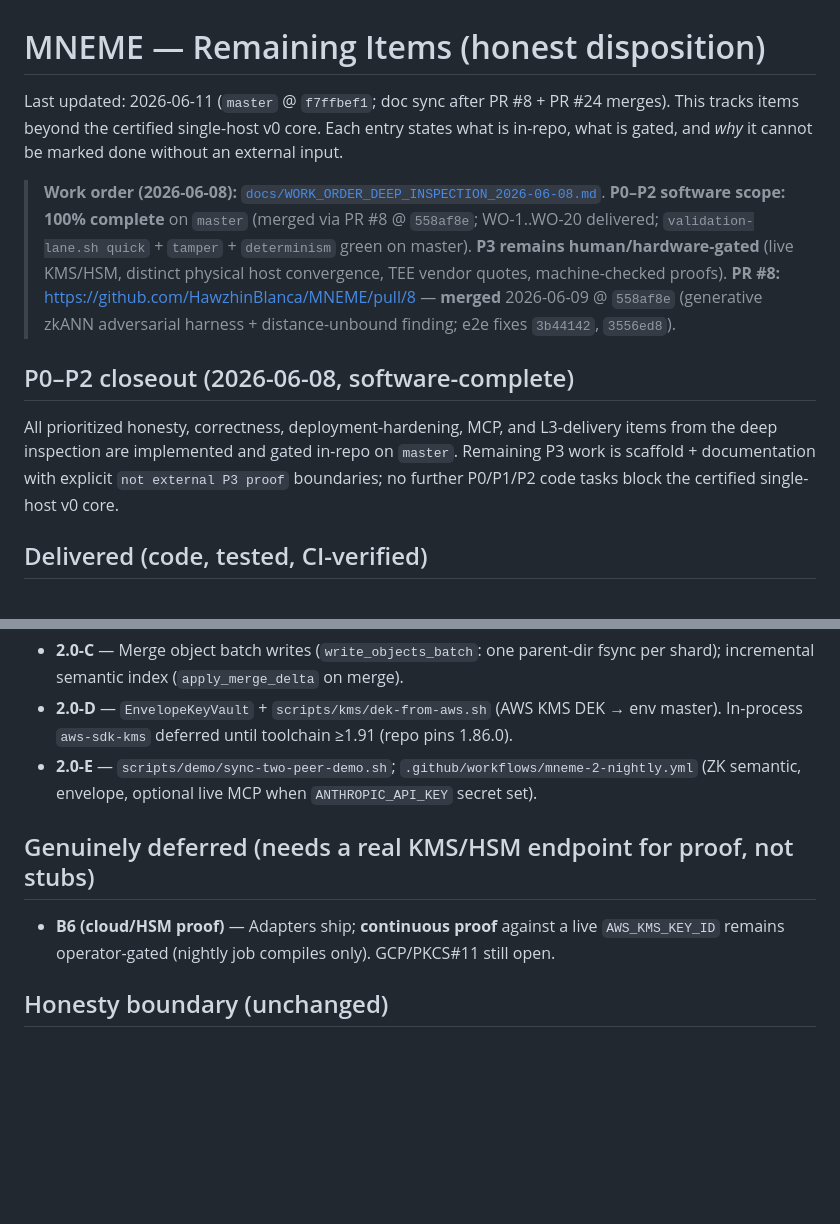
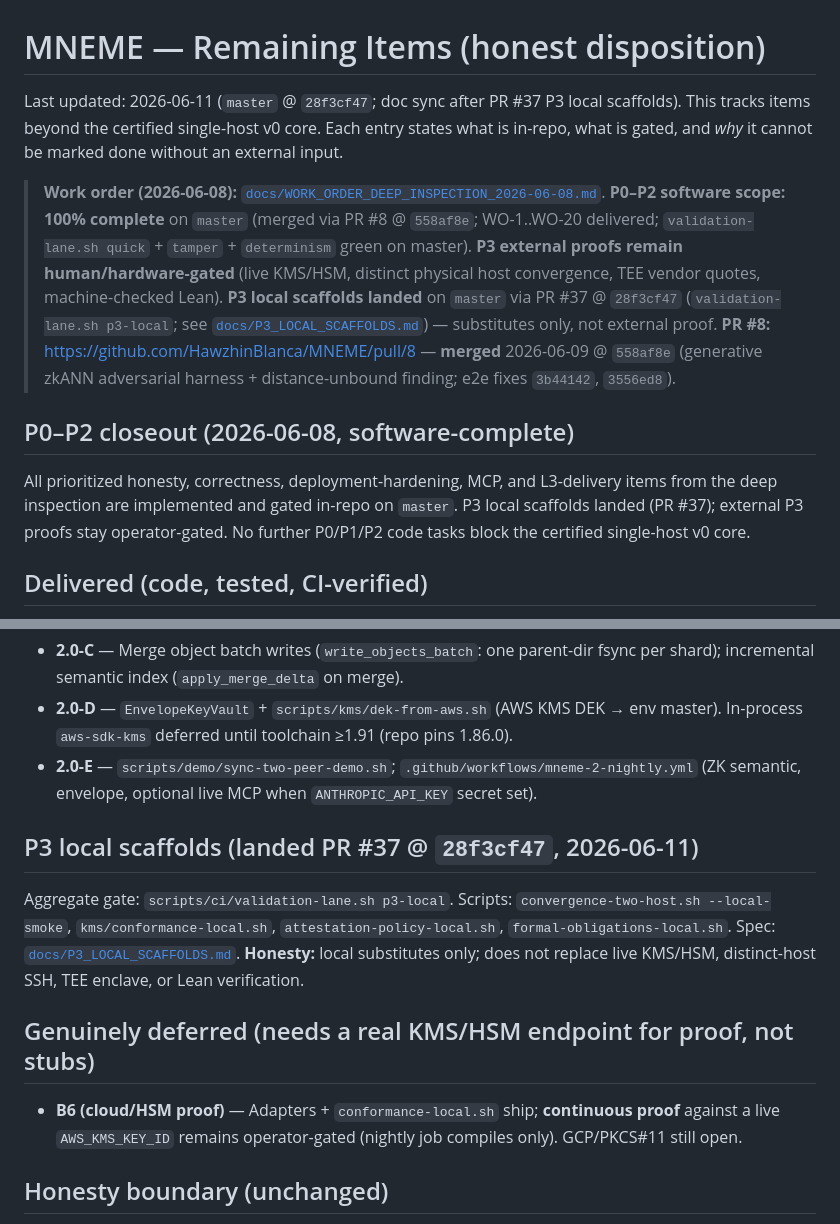
Before and after one commit to HawzhinBlanca/MNEME, a Markdown page: docs/REMAINING_ITEMS.md, 2 parts joined by grey strips. Rendered like a GitHub page; blank space fills up the shorter version.

```diff
--- a/docs/REMAINING_ITEMS.md
+++ b/docs/REMAINING_ITEMS.md
@@ -1,23 +1,25 @@
 # MNEME — Remaining Items (honest disposition)
 
-Last updated: 2026-06-11 (`master` @ `f7ffbef1`; doc sync after PR #8 + PR #24 merges).
+Last updated: 2026-06-11 (`master` @ `28f3cf47`; doc sync after PR #37 P3 local scaffolds).
 This tracks items beyond the certified single-host v0 core. Each entry states what is
 in-repo, what is gated, and *why* it cannot be marked done without an external input.
 
 > **Work order (2026-06-08):** [`docs/WORK_ORDER_DEEP_INSPECTION_2026-06-08.md`](WORK_ORDER_DEEP_INSPECTION_2026-06-08.md).
 > **P0–P2 software scope: 100% complete** on `master` (merged via PR #8 @ `558af8e`;
 > WO-1..WO-20 delivered; `validation-lane.sh quick` + `tamper` + `determinism` green on master).
-> **P3 remains human/hardware-gated** (live KMS/HSM, distinct physical host convergence,
-> TEE vendor quotes, machine-checked proofs).
+> **P3 external proofs remain human/hardware-gated** (live KMS/HSM, distinct physical host
+> convergence, TEE vendor quotes, machine-checked Lean). **P3 local scaffolds landed**
+> on `master` via PR #37 @ `28f3cf47` (`validation-lane.sh p3-local`; see
+> [`docs/P3_LOCAL_SCAFFOLDS.md`](P3_LOCAL_SCAFFOLDS.md)) — substitutes only, not external proof.
 > **PR #8:** https://github.com/HawzhinBlanca/MNEME/pull/8 — **merged** 2026-06-09 @ `558af8e`
 > (generative zkANN adversarial harness + distance-unbound finding; e2e fixes `3b44142`, `3556ed8`).
 
 ## P0–P2 closeout (2026-06-08, software-complete)
 
 All prioritized honesty, correctness, deployment-hardening, MCP, and L3-delivery items
-from the deep inspection are implemented and gated in-repo on `master`. Remaining P3 work is
-scaffold + documentation with explicit `not external P3 proof` boundaries; no further P0/P1/P2
-code tasks block the certified single-host v0 core.
+from the deep inspection are implemented and gated in-repo on `master`. P3 local scaffolds
+landed (PR #37); external P3 proofs stay operator-gated. No further P0/P1/P2 code tasks block
+the certified single-host v0 core.
 
 ## Delivered (code, tested, CI-verified)
 
@@ -56,10 +58,19 @@ code tasks block the certified single-host v0 core.
 - **2.0-E** — `scripts/demo/sync-two-peer-demo.sh`; `.github/workflows/mneme-2-nightly.yml`
   (ZK semantic, envelope, optional live MCP when `ANTHROPIC_API_KEY` secret set).
 
+## P3 local scaffolds (landed PR #37 @ `28f3cf47`, 2026-06-11)
+
+Aggregate gate: `scripts/ci/validation-lane.sh p3-local`. Scripts:
+`convergence-two-host.sh --local-smoke`, `kms/conformance-local.sh`,
+`attestation-policy-local.sh`, `formal-obligations-local.sh`. Spec:
+[`docs/P3_LOCAL_SCAFFOLDS.md`](P3_LOCAL_SCAFFOLDS.md). **Honesty:** local substitutes only;
+does not replace live KMS/HSM, distinct-host SSH, TEE enclave, or Lean verification.
+
 ## Genuinely deferred (needs a real KMS/HSM endpoint for proof, not stubs)
 
-- **B6 (cloud/HSM proof)** — Adapters ship; **continuous proof** against a live
-  `AWS_KMS_KEY_ID` remains operator-gated (nightly job compiles only). GCP/PKCS#11 still open.
+- **B6 (cloud/HSM proof)** — Adapters + `conformance-local.sh` ship; **continuous proof**
+  against a live `AWS_KMS_KEY_ID` remains operator-gated (nightly job compiles only).
+  GCP/PKCS#11 still open.
 
 ## Honesty boundary (unchanged)
 
```
Also changed, not shown: docs/HUMAN_TASKS.md (+5 -6 lines), docs/phase-program/PROGRAM_STATUS.md (+6 -5 lines).
